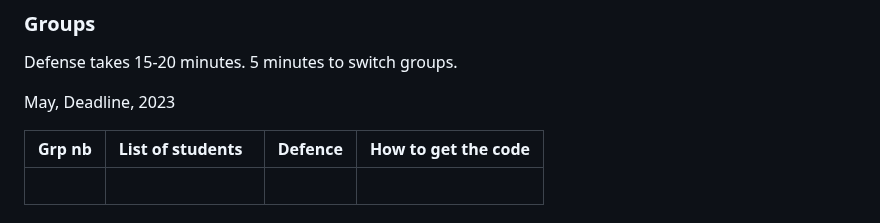
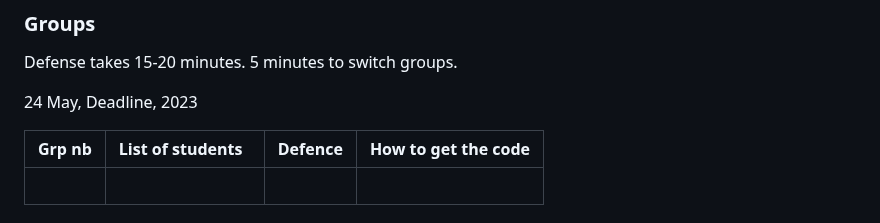
Before and after one commit to telecom-se/hpp, a Markdown page: project/README.md, the part around the change. GitHub-like rendering.

```diff
--- a/project/README.md
+++ b/project/README.md
@@ -235,7 +235,7 @@ There are some contraints:
 
 Defense takes 15-20 minutes. 5 minutes to switch groups.
 
-May, Deadline, 2023
+24 May, Deadline, 2023
 
 | Grp nb | List of students  | Defence | How to get the code |
 | ------ | ------------------ | ----------------- | ------- |
```
